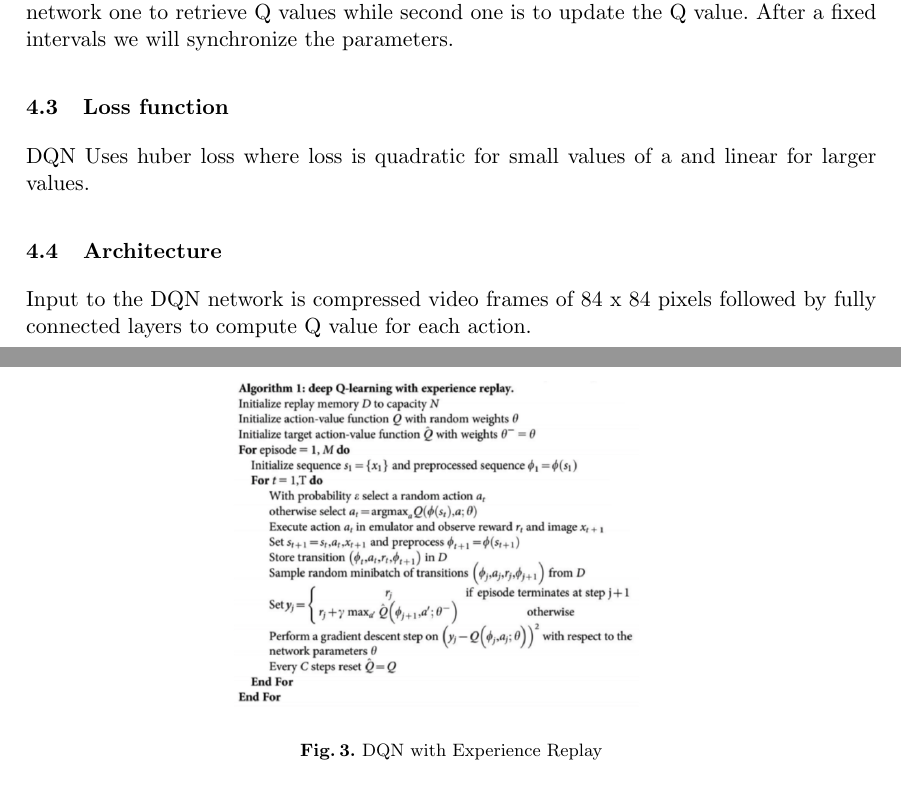
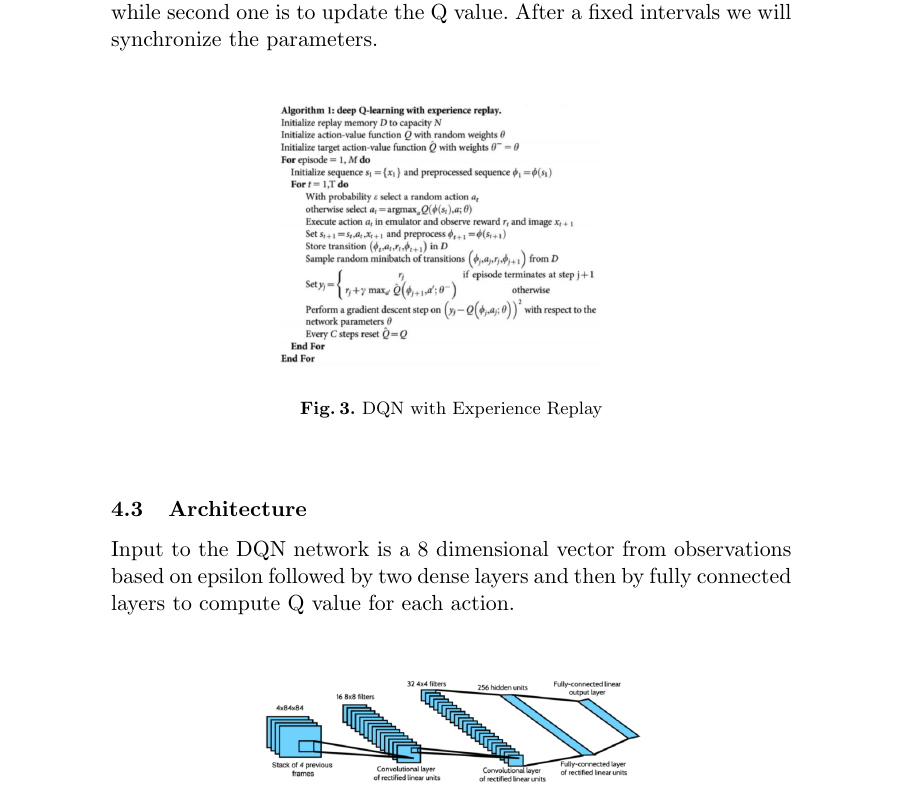
Before and after one commit to psr-ai/lunar-lander, a LaTeX thesis (documentation/progress/progress.tex, which reads documentation/progress/model.tex): two parts of pages 4 and 5 of 6 before the commit and part of page 5 of 6 after it, the two joined at a grey line, cut so that both start at the same text. Compiled offline with pdfLaTeX.

Commit message:
progress updated

```diff
--- a/documentation/progress/model.tex
+++ b/documentation/progress/model.tex
@@ -64,7 +64,3 @@ We will train the neural network on subset of transitions into a buffer. From th
 \end{figure}
 
 
-\subsection{Loss function}
-
-
-DQN Uses huber loss where loss is quadratic for small values of a and linear for larger values.
@@ -77,10 +67,7 @@ DQN Uses huber loss where loss is quadratic for small values of a and linear for
-\label{fig:datastats}%
-\end{figure}
-
 
 \subsection{Architecture}
 
-Input to the DQN network is compressed video frames of 84 x 84 pixels followed by fully connected layers to compute Q value for each action.
+Input to the DQN network is a 8 dimensional vector from observations based on epsilon followed by two dense layers and then by fully connected layers to compute Q value for each action.
 
 \begin{figure}%
 \centering
--- a/documentation/progress/progress.tex
+++ b/documentation/progress/progress.tex
@@ -2,7 +2,7 @@
 \usepackage{geometry}
 \geometry{
   a4paper,         % or letterpaper
-  textwidth=15cm,  % llncs has 12.2cm
+  textwidth=12cm,  % llncs has 12.2cm
   textheight=24cm, % llncs has 19.3cm
   heightrounded,   % integer number of lines
   hratio=1:1,      % horizontally centered
```
Also changed, not shown: documentation/progress/progress.pdf, documentation/progress/model.tex (6 more changed lines).
